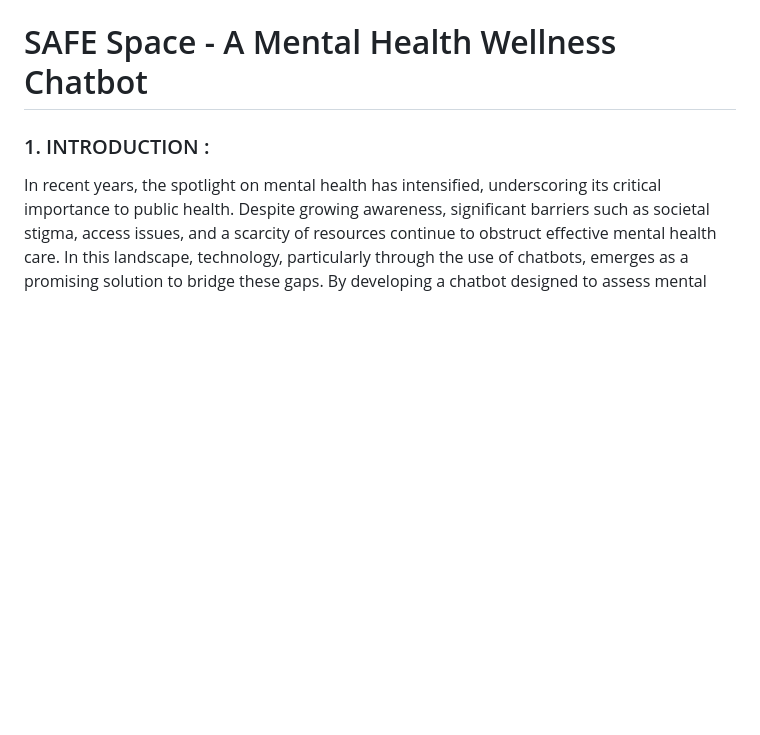
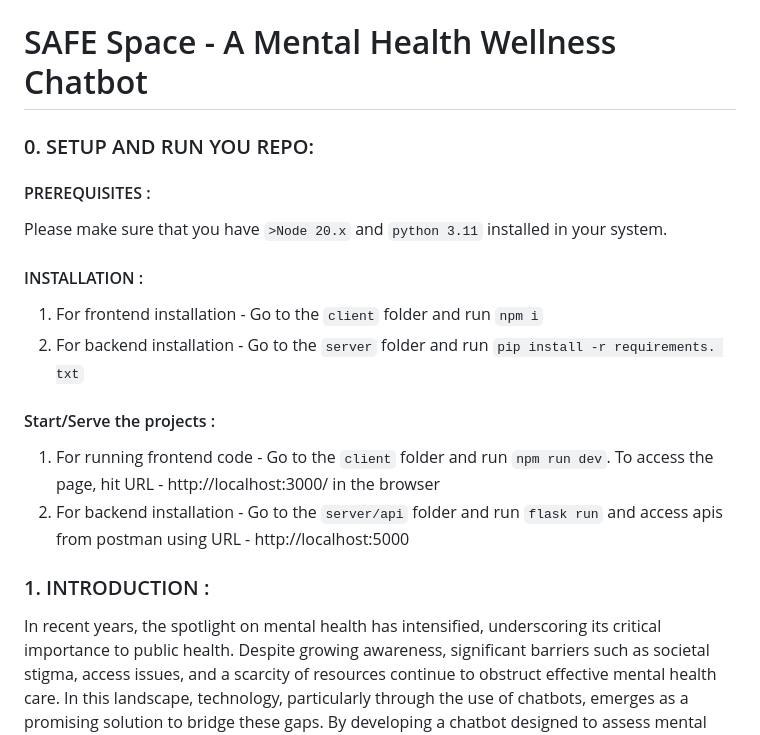
Before and after one commit to vineetpanwar/safe_space, a Markdown page: README.md, the part around the change. GitHub-like rendering; blank space fills up the shorter version.

````diff
--- a/README.md
+++ b/README.md
@@ -1,4 +1,14 @@
 # SAFE Space - A Mental Health Wellness Chatbot
+### 0. SETUP AND RUN YOU REPO:
+
+#### PREREQUISITES :
+Please make sure that you have ```>Node 20.x```  and ```python 3.11``` installed in your system.
+#### INSTALLATION :
+1. For frontend installation - Go to the ``client`` folder and run ```npm i```
+2. For backend installation - Go to the ``server`` folder and run ```pip install -r requirements. txt```
+#### Start/Serve the projects :
+1. For running frontend code - Go to the ``client`` folder and run ```npm run dev```. To access the page, hit URL - http://localhost:3000/ in the browser
+2. For backend installation - Go to the ``server/api`` folder and run ```flask run``` and access apis from postman using URL - http://localhost:5000
 
 ### 1. INTRODUCTION :
 In recent years, the spotlight on mental health has intensified, underscoring its critical
````
